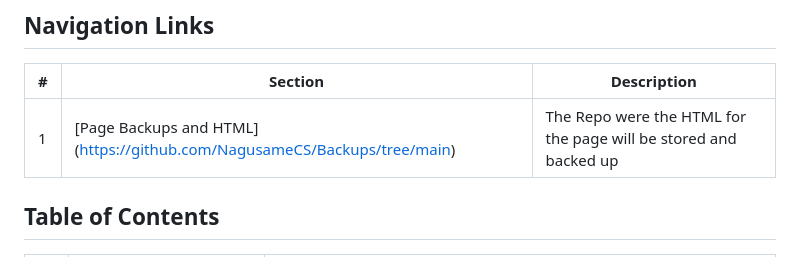
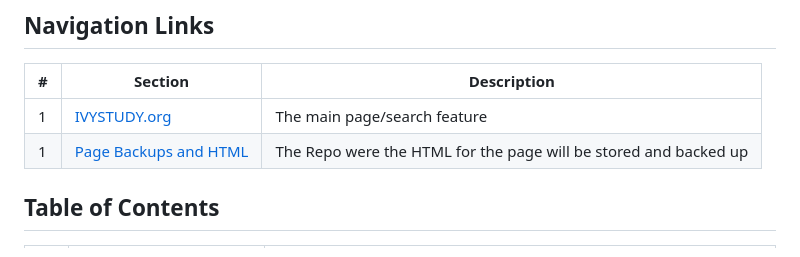
Before and after one commit to NagusameCS/IVY, a Markdown page: README.md, the part around the change. Rendered like a GitHub page.

```diff
--- a/README.md
+++ b/README.md
@@ -8,7 +8,8 @@ Welcome to **IVYSTUDY**, a dynamic and interactive study platform designed to pr
 
 | #  | Section                     | Description                                                                 |
 |----|-----------------------------|-----------------------------------------------------------------------------|
-| 1  | [Page Backups and HTML] (https://github.com/NagusameCS/Backups/tree/main)       | The Repo were the HTML for the page will be stored and backed up         |
+| 1  | [IVYSTUDY.org](ivystudy.org)       | The main page/search feature         |
+| 1  | [Page Backups and HTML](https://github.com/NagusameCS/Backups/tree/main)       | The Repo were the HTML for the page will be stored and backed up         |
 
 
 
```
